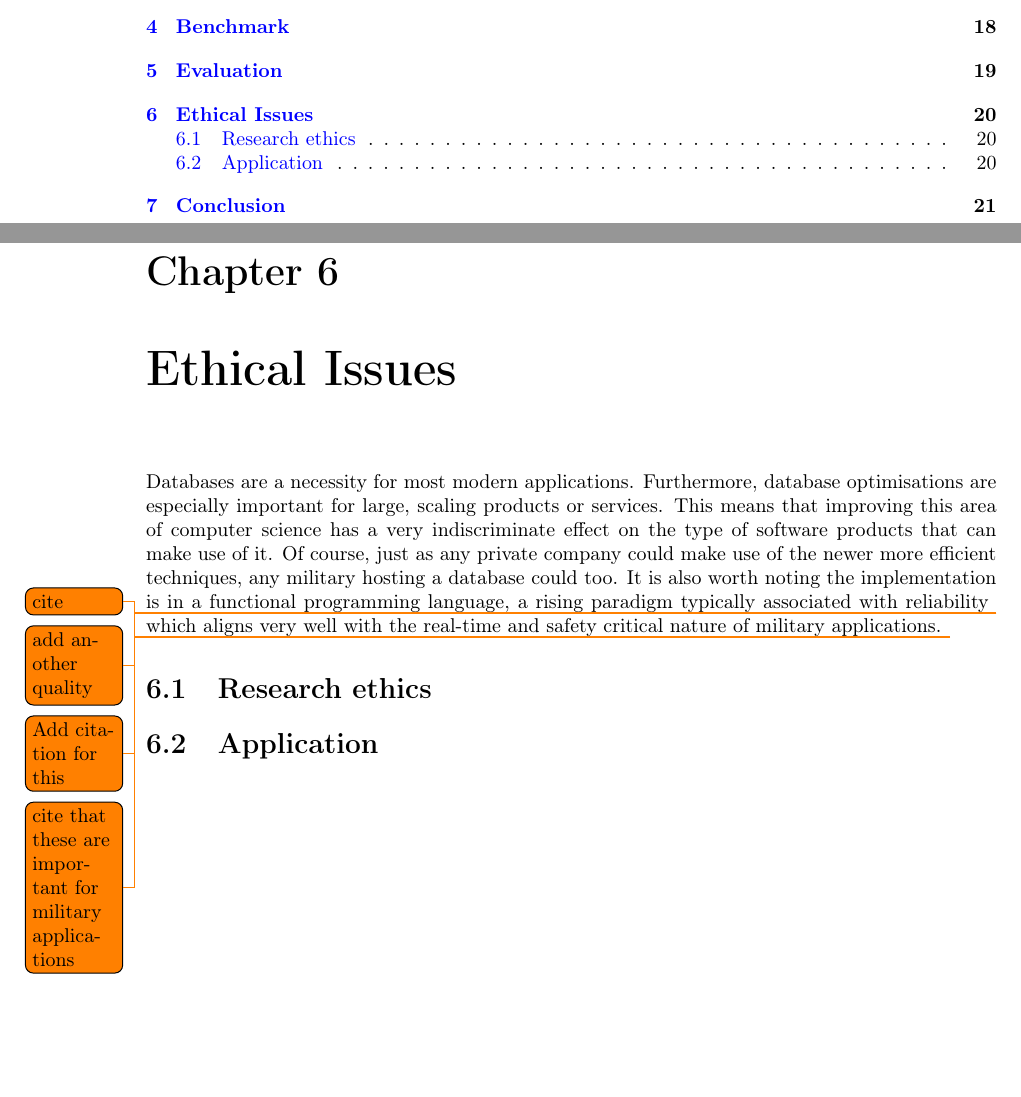
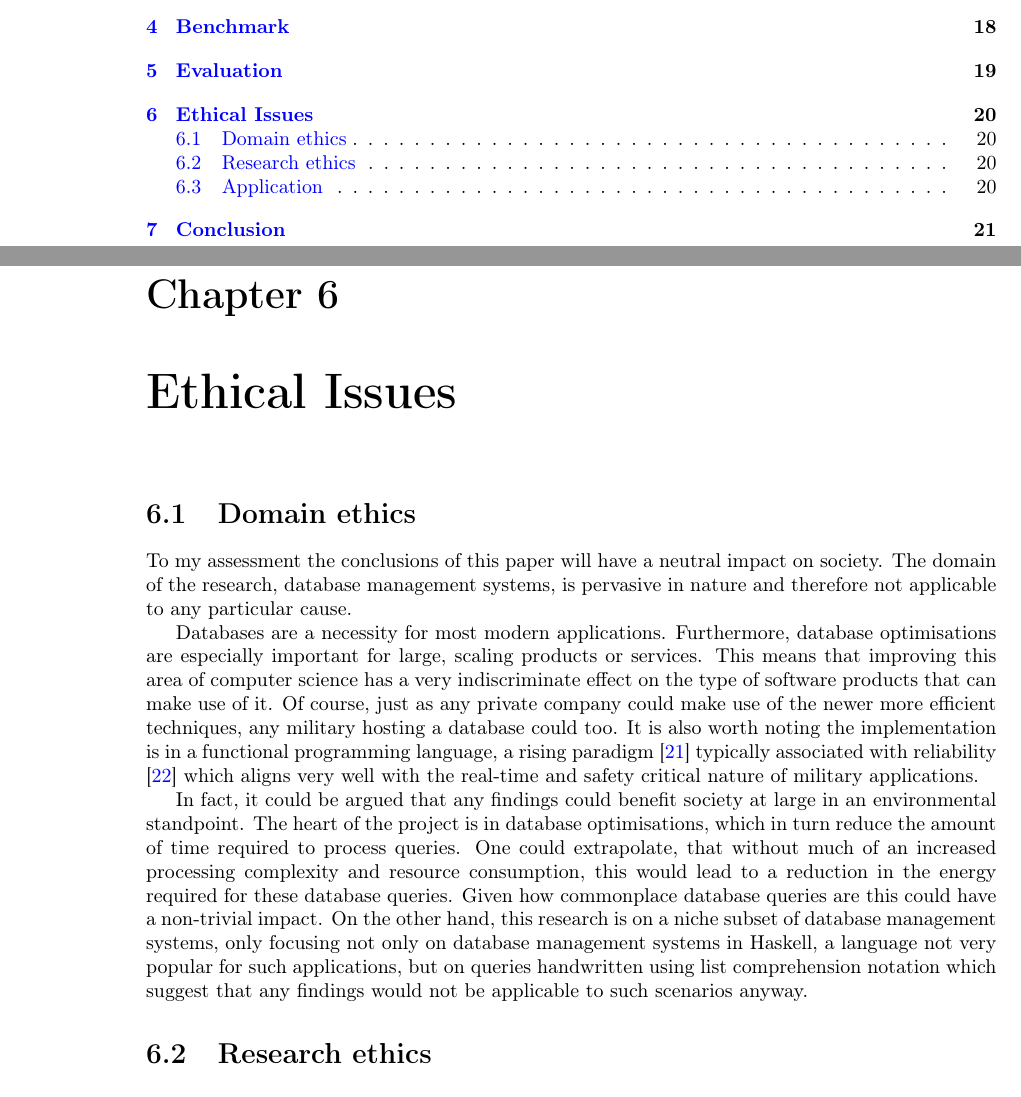
Before and after one commit to MatBon01/joinbench, a LaTeX thesis (report/final.tex, which reads report/ethics/final.tex): two parts of pages 3 and 21 of 24, joined at a grey line, cut so that both start at the same text, the shorter picture padded with empty space. Compiled offline with pdfLaTeX.

Commit message:
Add section on domain ethics to final report

```diff
--- a/report/ethics/final.tex
+++ b/report/ethics/final.tex
@@ -3,7 +3,6 @@
 You are required to include a short discussion of ethical, legal, societal and professional issues that are relevant to your project (usually 1 to 2 pages long). This should fit in the most appropriate section of your project report, often the Background or Conclusions section.
 \end{comment}
 
-Databases are a necessity for most modern applications. Furthermore, database optimisations are especially important for large, scaling products or services. This means that improving this area of computer science has a very indiscriminate effect on the type of software products that can make use of it. Of course, just as any private company could make use of the newer more efficient techniques, any military hosting a database could too. It is also worth noting the implementation is in a functional programming language, a rising paradigm \todo{cite} typically associated with reliability \todo{add another quality} \todo{Add citation for this} which aligns very well with the real-time and safety critical nature of military applications. \todo{cite that these are important for military applications}
-
+\input{ethics/domainethics}
 \section{Research ethics}
 \section{Application}
```
